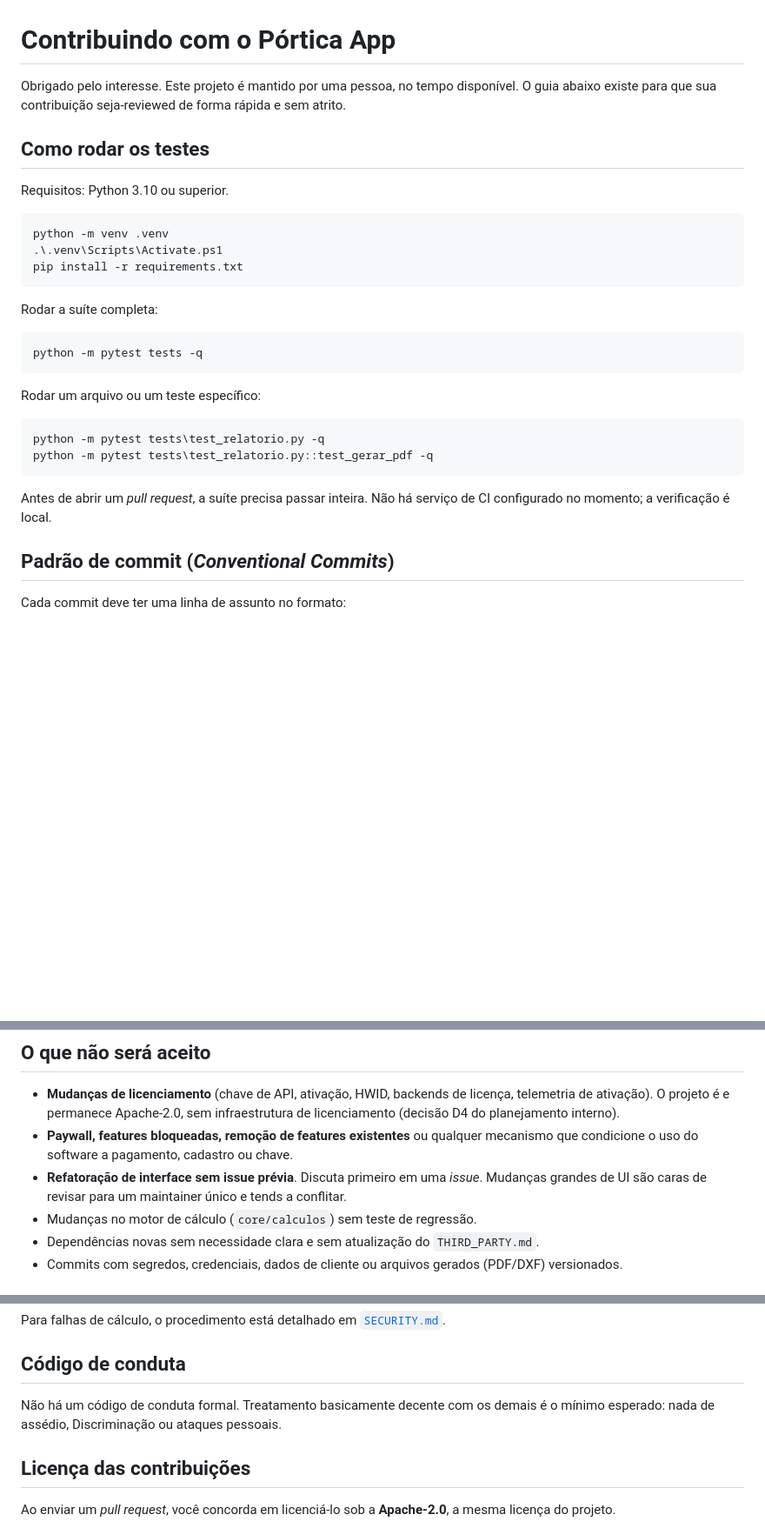
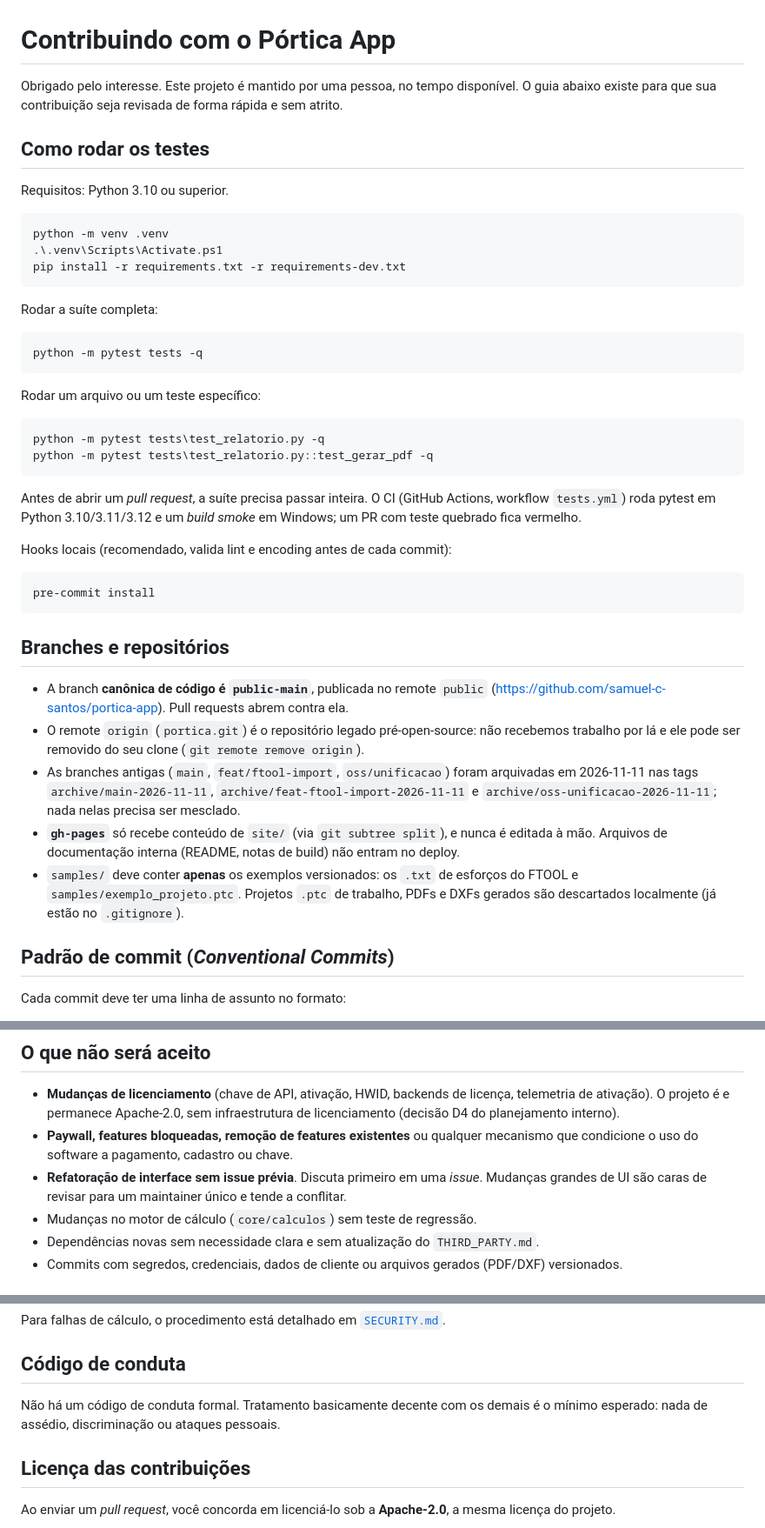
Before and after one commit to samuel-c-santos/portica-app, a Markdown page: CONTRIBUTING.md, 3 parts joined by grey strips. Shown at 87% size. Rendered like a GitHub page; blank space fills up the shorter version.

Commit message:
docs(contributing): branch canonica, remotes e politicas de repo (EP-00.3, EP-00.6)
- Branch canonica de codigo: public-main (remote public / portica-app.git);
  remote origin (portica.git) marcado como legado.
- Branches antigas arquivadas em tags archive/*-2026-11-11: main,
  feat/ftool-import e oss/unificacao deletadas localmente. Conteudo
  verificado antes: sem trabalho nao-mesclado de valor (docs/running.md
  estava fora do repo publico de proposito).
- gh-pages: so recebe conteudo de site/ via git subtree split; nunca
  editada a mao.
- samples/: apenas os exemplos versionados (.txt do FTOOL +
  exemplo_projeto.ptc); demais artefatos sao locais.
- CI mencionado no lugar de 'nao ha servico de CI'.
- Corrigidos 4 typos pre-existentes (seja-reviewed, tends, Treatamento,
  Discriminacao).

````diff
--- a/CONTRIBUTING.md
+++ b/CONTRIBUTING.md
@@ -1,7 +1,7 @@
 # Contribuindo com o Pórtica App
 
 Obrigado pelo interesse. Este projeto é mantido por uma pessoa, no tempo
-disponível. O guia abaixo existe para que sua contribuição seja-reviewed de
+disponível. O guia abaixo existe para que sua contribuição seja revisada de
 forma rápida e sem atrito.
 
 ## Como rodar os testes
@@ -11,7 +11,7 @@ Requisitos: Python 3.10 ou superior.
 ```powershell
 python -m venv .venv
 .\.venv\Scripts\Activate.ps1
-pip install -r requirements.txt
+pip install -r requirements.txt -r requirements-dev.txt
 ```
 
 Rodar a suíte completa:
@@ -27,8 +27,35 @@ python -m pytest tests\test_relatorio.py -q
 python -m pytest tests\test_relatorio.py::test_gerar_pdf -q
 ```
 
-Antes de abrir um *pull request*, a suíte precisa passar inteira. Não há
-serviço de CI configurado no momento; a verificação é local.
+Antes de abrir um *pull request*, a suíte precisa passar inteira. O CI
+(GitHub Actions, workflow `tests.yml`) roda pytest em Python 3.10/3.11/3.12
+e um *build smoke* em Windows; um PR com teste quebrado fica vermelho.
+
+Hooks locais (recomendado, valida lint e encoding antes de cada commit):
+
+```powershell
+pre-commit install
+```
+
+## Branches e repositórios
+
+- A branch **canônica de código é `public-main`**, publicada no remote
+  `public` (<https://github.com/samuel-c-santos/portica-app>). Pull requests
+  abrem contra ela.
+- O remote `origin` (`portica.git`) é o repositório legado pré-open-source:
+  não recebemos trabalho por lá e ele pode ser removido do seu clone
+  (`git remote remove origin`).
+- As branches antigas (`main`, `feat/ftool-import`, `oss/unificacao`) foram
+  arquivadas em 2026-11-11 nas tags `archive/main-2026-11-11`,
+  `archive/feat-ftool-import-2026-11-11` e `archive/oss-unificacao-2026-11-11`;
+  nada nelas precisa ser mesclado.
+- **`gh-pages`** só recebe conteúdo de `site/` (via `git subtree split`), e
+  nunca é editada à mão. Arquivos de documentação interna (README, notas de
+  build) não entram no deploy.
+- `samples/` deve conter **apenas** os exemplos versionados: os `.txt` de
+  esforços do FTOOL e `samples/exemplo_projeto.ptc`. Projetos `.ptc` de
+  trabalho, PDFs e DXFs gerados são descartados localmente (já estão no
+  `.gitignore`).
 
 ## Padrão de commit (*Conventional Commits*)
 
@@ -85,7 +112,7 @@ esperado.
   chave.
 - **Refatoração de interface sem issue prévia**. Discuta primeiro em uma
   *issue*. Mudanças grandes de UI são caras de revisar para um maintainer
-  único e tends a conflitar.
+  único e tende a conflitar.
 - Mudanças no motor de cálculo (`core/calculos`) sem teste de regressão.
 - Dependências novas sem necessidade clara e sem atualização do `THIRD_PARTY.md`.
 - Commits com segredos, credenciais, dados de cliente ou arquivos gerados
@@ -108,8 +135,8 @@ Para falhas de cálculo, o procedimento está detalhado em
 
 ## Código de conduta
 
-Não há um código de conduta formal. Treatamento basicamente decente com os
-demais é o mínimo esperado: nada de assédio, Discriminação ou ataques
+Não há um código de conduta formal. Tratamento basicamente decente com os
+demais é o mínimo esperado: nada de assédio, discriminação ou ataques
 pessoais.
 
 ## Licença das contribuições
````
